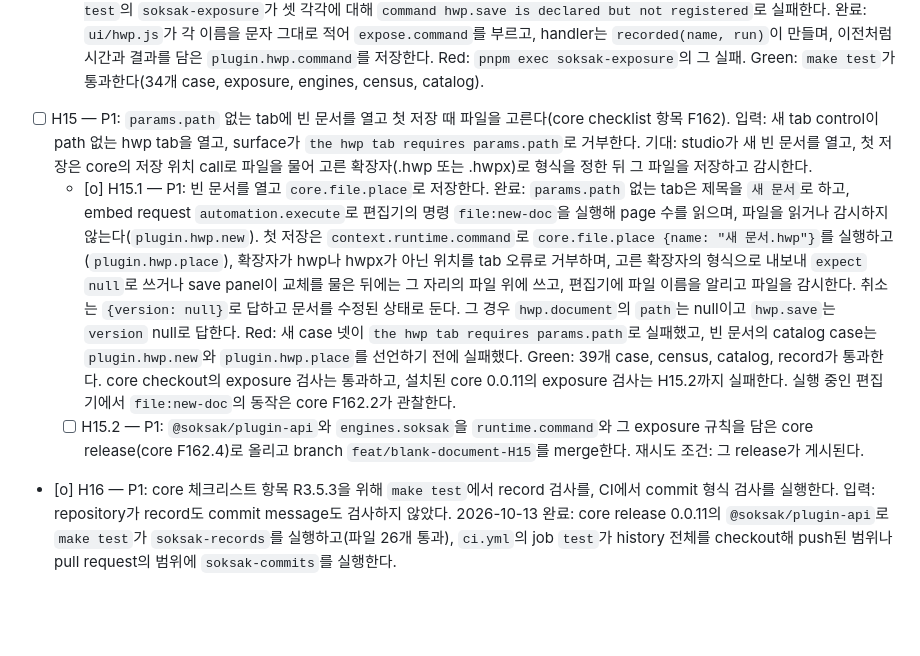
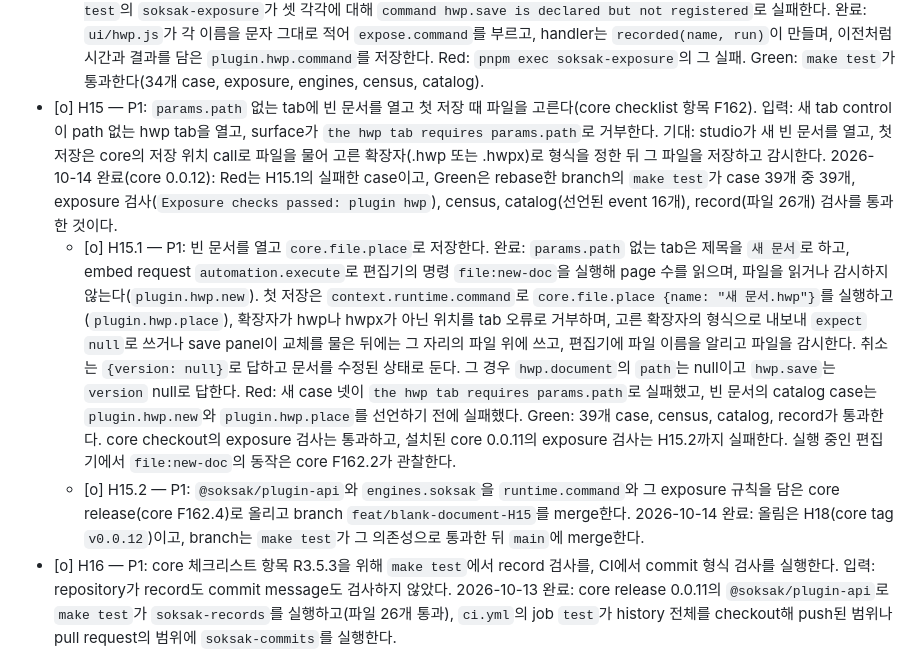
Before and after one commit to soksak-app/plugin-hwp, a Markdown page: docs/features.ko.md, the part around the change. Rendered like a GitHub page; blank space fills up the shorter version.

```diff
--- a/docs/features.ko.md
+++ b/docs/features.ko.md
@@ -29,9 +29,9 @@
   - [o] H14.4 — P0: `@soksak/plugin-api` dependency와 `engines.soksak`을 `soksak-events`와 `context.runtime.log`를 담은 core release(core 0.0.10, 아직 tag 없음)로 올린다. 2026-10-13 완료: `@soksak/plugin-api`를 core tag `v0.0.11`에서 받고, `engines.soksak`은 `>=0.0.11`이며, release workflow가 `CORE_RELEASE: v0.0.11`에서 `sok`를 build하고, `make test`가 설치된 명령으로 H14.3의 Makefile 줄을 실행한다(`Census passed: 4 sources`, 선언된 event 14개).
   - [o] H14.5 — P1: plugin event에 그것을 일으킨 입력의 상관 식별자를 싣고, `trace`나 `debug` event의 field는 그 수준을 저장할 때만 만든다. 원인: `context.runtime.log.<level>(event, fields)`는 `cids`를 받지 않고 수준의 저장 여부를 묻는 방법도 없어 plugin이 둘 다 넘길 수 없다. plugin에는 입력 queue가 없으므로 넘침 event도 없다. 재시도 조건: core가 `context.runtime.log`에 둘을 제공한다. core F160.32.1과 F160.32.2 뒤에 완료: `plugin.hwp.read`가 builder를 넘기므로 level이 꺼져 있으면 base64 data의 크기를 계산하지 않는다. 이 plugin의 입력은 어느 것도 `cids`를 갖지 않는다: 입력은 자기 page나 document region의 DOM event이고 native 입력 층이 번호를 주지 않으므로(core docs/spec/logging.md#correlation-identifier) 그 event는 `cids`를 갖지 않는다. Green: runtime처럼 builder를 실행하는 fake로 test가 통과하고, manifest test는 이전처럼 실패한다(H14.4).
   - [o] H14.6 — P0: 표면의 명령을 문자 그대로의 이름으로 등록한다. H14.2의 후속이다. 입력: H14.2가 `hwp.save`, `hwp.reload`, `hwp.request`를 지역 함수 `command(name, run)`으로 등록했으므로 소스에 `expose.command("<name>"`이 없고, `make test`의 `soksak-exposure`가 셋 각각에 대해 `command hwp.save is declared but not registered`로 실패한다. 완료: `ui/hwp.js`가 각 이름을 문자 그대로 적어 `expose.command`를 부르고, handler는 `recorded(name, run)`이 만들며, 이전처럼 시간과 결과를 담은 `plugin.hwp.command`를 저장한다. Red: `pnpm exec soksak-exposure`의 그 실패. Green: `make test`가 통과한다(34개 case, exposure, engines, census, catalog).
-- [ ] H15 — P1: `params.path` 없는 tab에 빈 문서를 열고 첫 저장 때 파일을 고른다(core checklist 항목 F162). 입력: 새 tab control이 path 없는 hwp tab을 열고, surface가 `the hwp tab requires params.path`로 거부한다. 기대: studio가 새 빈 문서를 열고, 첫 저장은 core의 저장 위치 call로 파일을 물어 고른 확장자(.hwp 또는 .hwpx)로 형식을 정한 뒤 그 파일을 저장하고 감시한다.
+- [o] H15 — P1: `params.path` 없는 tab에 빈 문서를 열고 첫 저장 때 파일을 고른다(core checklist 항목 F162). 입력: 새 tab control이 path 없는 hwp tab을 열고, surface가 `the hwp tab requires params.path`로 거부한다. 기대: studio가 새 빈 문서를 열고, 첫 저장은 core의 저장 위치 call로 파일을 물어 고른 확장자(.hwp 또는 .hwpx)로 형식을 정한 뒤 그 파일을 저장하고 감시한다. 2026-10-14 완료(core 0.0.12): Red는 H15.1의 실패한 case이고, Green은 rebase한 branch의 `make test`가 case 39개 중 39개, exposure 검사(`Exposure checks passed: plugin hwp`), census, catalog(선언된 event 16개), record(파일 26개) 검사를 통과한 것이다.
   - [o] H15.1 — P1: 빈 문서를 열고 `core.file.place`로 저장한다. 완료: `params.path` 없는 tab은 제목을 `새 문서`로 하고, embed request `automation.execute`로 편집기의 명령 `file:new-doc`을 실행해 page 수를 읽으며, 파일을 읽거나 감시하지 않는다(`plugin.hwp.new`). 첫 저장은 `context.runtime.command`로 `core.file.place {name: "새 문서.hwp"}`를 실행하고(`plugin.hwp.place`), 확장자가 hwp나 hwpx가 아닌 위치를 tab 오류로 거부하며, 고른 확장자의 형식으로 내보내 `expect` `null`로 쓰거나 save panel이 교체를 물은 뒤에는 그 자리의 파일 위에 쓰고, 편집기에 파일 이름을 알리고 파일을 감시한다. 취소는 `{version: null}`로 답하고 문서를 수정된 상태로 둔다. 그 경우 `hwp.document`의 `path`는 null이고 `hwp.save`는 `version` null로 답한다. Red: 새 case 넷이 `the hwp tab requires params.path`로 실패했고, 빈 문서의 catalog case는 `plugin.hwp.new`와 `plugin.hwp.place`를 선언하기 전에 실패했다. Green: 39개 case, census, catalog, record가 통과한다. core checkout의 exposure 검사는 통과하고, 설치된 core 0.0.11의 exposure 검사는 H15.2까지 실패한다. 실행 중인 편집기에서 `file:new-doc`의 동작은 core F162.2가 관찰한다.
-  - [ ] H15.2 — P1: `@soksak/plugin-api`와 `engines.soksak`을 `runtime.command`와 그 exposure 규칙을 담은 core release(core F162.4)로 올리고 branch `feat/blank-document-H15`를 merge한다. 재시도 조건: 그 release가 게시된다.
+  - [o] H15.2 — P1: `@soksak/plugin-api`와 `engines.soksak`을 `runtime.command`와 그 exposure 규칙을 담은 core release(core F162.4)로 올리고 branch `feat/blank-document-H15`를 merge한다. 2026-10-14 완료: 올림은 H18(core tag `v0.0.12`)이고, branch는 `make test`가 그 의존성으로 통과한 뒤 `main`에 merge한다.
 - [o] H16 — P1: core 체크리스트 항목 R3.5.3을 위해 `make test`에서 record 검사를, CI에서 commit 형식 검사를 실행한다. 입력: repository가 record도 commit message도 검사하지 않았다. 2026-10-13 완료: core release 0.0.11의 `@soksak/plugin-api`로 `make test`가 `soksak-records`를 실행하고(파일 26개 통과), `ci.yml`의 job `test`가 history 전체를 checkout해 push된 범위나 pull request의 범위에 `soksak-commits`를 실행한다.
 - [o] H17 — P1: 기록 규칙을 어기는 commit을 commit 때 거부한다. 입력: commit 검사가 CI에서만 실행되어, 거부된 용어가 든 commit message가 `main`에 닿았다. 기대: `make hooks`가 `.githooks`를 hook 폴더로 정하고, commit-msg hook이 message의 형식과 용어를, pre-commit hook이 `soksak-records`를 검사해 commit이 만들어지기 전에 거부한다. 2026-10-14 Green: 거부된 용어가 든 message에서 `.githooks/commit-msg`가 1로, 올바른 message에서 0으로 끝난다.
 - [o] H18 — P0: `@soksak/plugin-api`와 `engines.soksak`을 `core.file.place`와 plugin surface의 `runtime.command`를 담은 core release 0.0.12로 올린다(core F162). 2026-10-14 완료: `@soksak/plugin-api`를 core tag `v0.0.12`에서 받고, `engines.soksak`은 `>=0.0.12`이며, release workflow가 `CORE_RELEASE: v0.0.12`에서 `sok`를 build하고, `make test`가 검사 `soksak-exposure`, `soksak-engines`, `soksak-events`, `soksak-records`와 함께 case 34개 중 34개를 통과한다.
```
Also changed, not shown: docs/features.md (+2 -2 lines).
